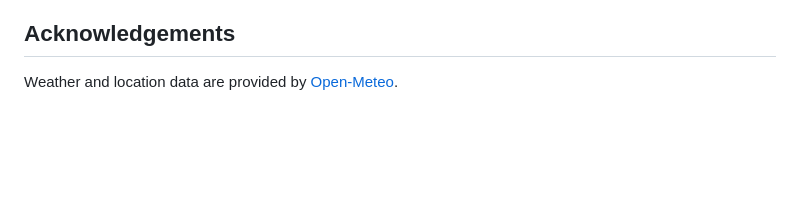
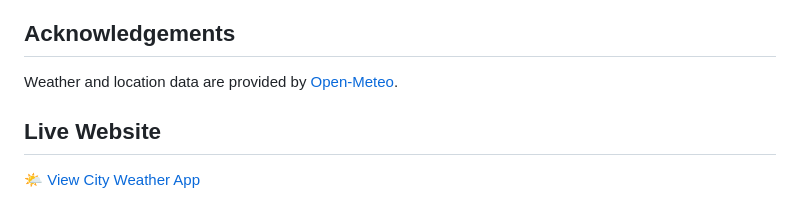
Before and after one commit to chris-otiato/weather-city-app, a Markdown page: README.md, the part around the change. GitHub-like rendering; blank space fills up the shorter version.

Commit message:
Add live website section to README
Added a section for the live website link.

```diff
--- a/README.md
+++ b/README.md
@@ -167,3 +167,7 @@ Kristianstad University, Sweden
 ## Acknowledgements
 
 Weather and location data are provided by [Open-Meteo](https://open-meteo.com/).
+
+## Live Website
+
+🌤️ [View City Weather App](https://chris-otiato.github.io/weather-city-app/)
```
